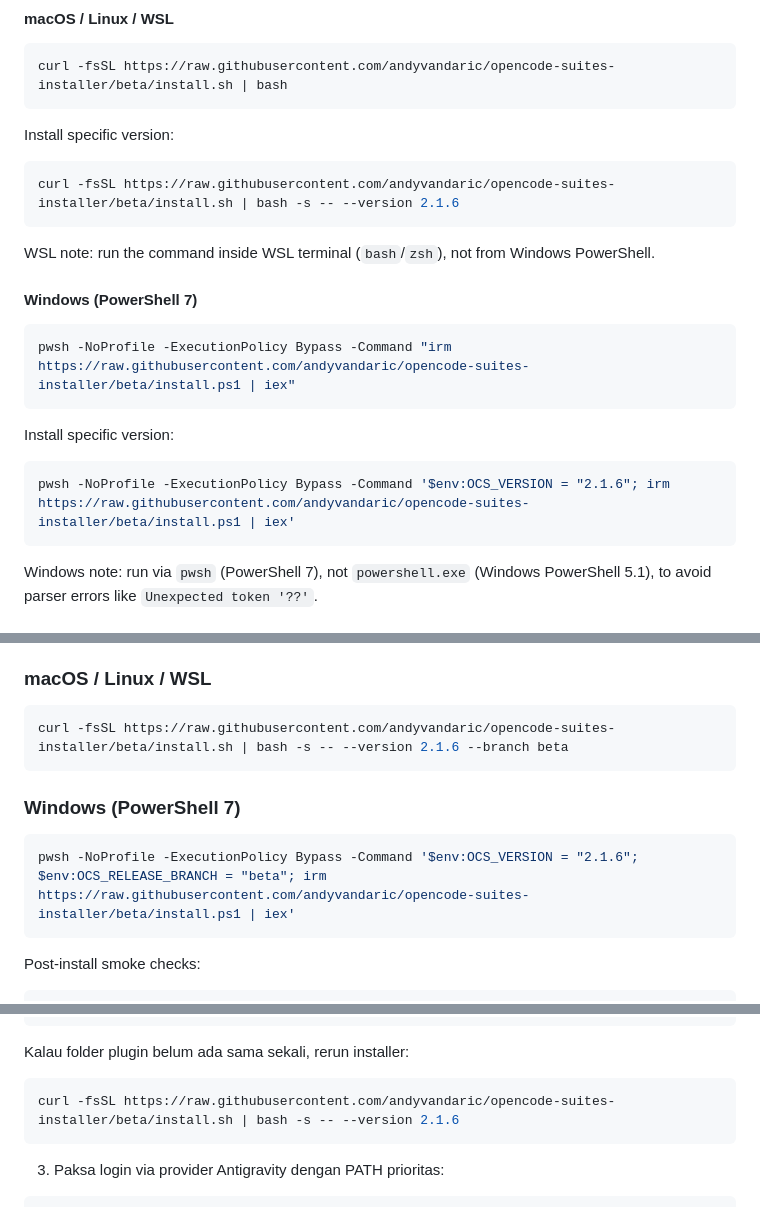
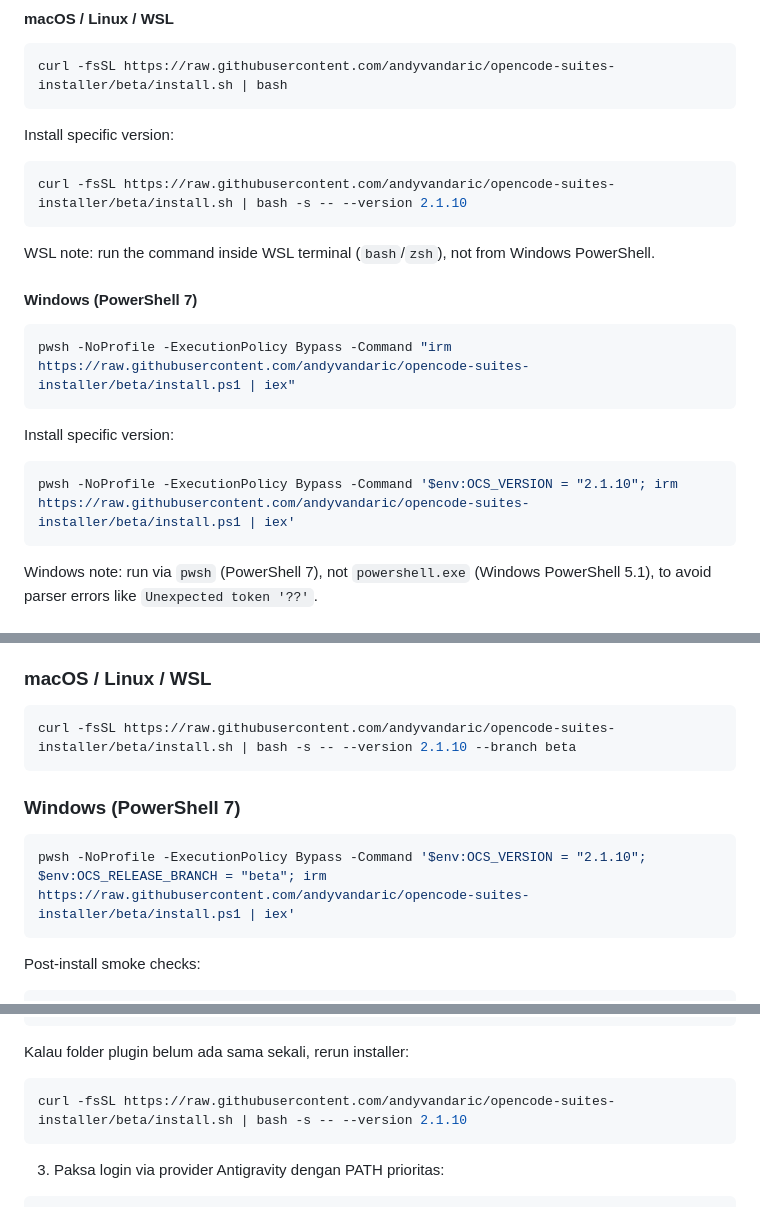
Before and after one commit to andyvandaric/opencode-suites-installer, a Markdown page: README.md, 3 parts joined by grey strips. GitHub-like rendering.

Commit message:
docs(readme): pin installer examples to v2.1.10

````diff
--- a/README.md
+++ b/README.md
@@ -25,7 +25,7 @@ curl -fsSL https://raw.githubusercontent.com/andyvandaric/opencode-suites-instal
 Install specific version:
 
 ```bash
-curl -fsSL https://raw.githubusercontent.com/andyvandaric/opencode-suites-installer/beta/install.sh | bash -s -- --version 2.1.6
+curl -fsSL https://raw.githubusercontent.com/andyvandaric/opencode-suites-installer/beta/install.sh | bash -s -- --version 2.1.10
 ```
 
 WSL note: run the command inside WSL terminal (`bash`/`zsh`), not from Windows PowerShell.
@@ -39,7 +39,7 @@ pwsh -NoProfile -ExecutionPolicy Bypass -Command "irm https://raw.githubusercont
 Install specific version:
 
 ```powershell
-pwsh -NoProfile -ExecutionPolicy Bypass -Command '$env:OCS_VERSION = "2.1.6"; irm https://raw.githubusercontent.com/andyvandaric/opencode-suites-installer/beta/install.ps1 | iex'
+pwsh -NoProfile -ExecutionPolicy Bypass -Command '$env:OCS_VERSION = "2.1.10"; irm https://raw.githubusercontent.com/andyvandaric/opencode-suites-installer/beta/install.ps1 | iex'
 ```
 
 Windows note: run via `pwsh` (PowerShell 7), not `powershell.exe` (Windows PowerShell 5.1), to avoid parser errors like `Unexpected token '??'`.
@@ -67,13 +67,13 @@ If you want deterministic behavior while this beta branch is still collecting ed
 ### macOS / Linux / WSL
 
 ```bash
-curl -fsSL https://raw.githubusercontent.com/andyvandaric/opencode-suites-installer/beta/install.sh | bash -s -- --version 2.1.6 --branch beta
+curl -fsSL https://raw.githubusercontent.com/andyvandaric/opencode-suites-installer/beta/install.sh | bash -s -- --version 2.1.10 --branch beta
 ```
 
 ### Windows (PowerShell 7)
 
 ```powershell
-pwsh -NoProfile -ExecutionPolicy Bypass -Command '$env:OCS_VERSION = "2.1.6"; $env:OCS_RELEASE_BRANCH = "beta"; irm https://raw.githubusercontent.com/andyvandaric/opencode-suites-installer/beta/install.ps1 | iex'
+pwsh -NoProfile -ExecutionPolicy Bypass -Command '$env:OCS_VERSION = "2.1.10"; $env:OCS_RELEASE_BRANCH = "beta"; irm https://raw.githubusercontent.com/andyvandaric/opencode-suites-installer/beta/install.ps1 | iex'
 ```
 
 Post-install smoke checks:
@@ -185,7 +185,7 @@ ls -la ~/.config/opencode/plugins/opencode-multi-auth/dist/src/plugin.js ~/.conf
 Kalau folder plugin belum ada sama sekali, rerun installer:
 
 ```bash
-curl -fsSL https://raw.githubusercontent.com/andyvandaric/opencode-suites-installer/beta/install.sh | bash -s -- --version 2.1.6
+curl -fsSL https://raw.githubusercontent.com/andyvandaric/opencode-suites-installer/beta/install.sh | bash -s -- --version 2.1.10
 ```
 
 3) Paksa login via provider Antigravity dengan PATH prioritas:
````
